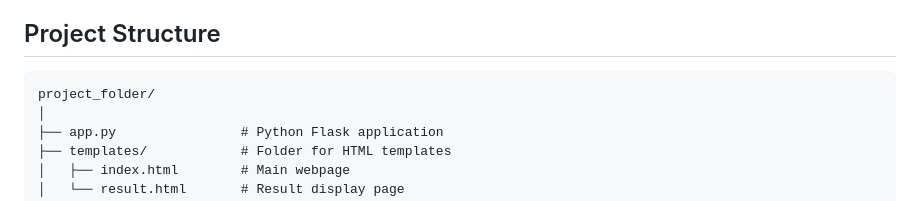
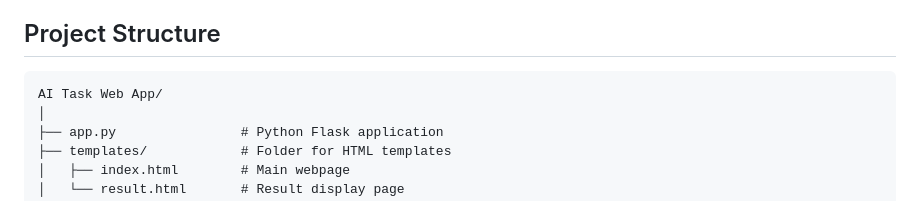
Before and after one commit to Dinakarnayak/ai-task-web-app, a Markdown page: README.md, the part around the change. Rendered like a GitHub page.

````diff
--- a/README.md
+++ b/README.md
@@ -34,7 +34,7 @@ Welcome to the **AI Task Web App**! This web application provides a suite of AI-
 
 ## Project Structure
 ```
-project_folder/
+AI Task Web App/
 │
 ├── app.py                # Python Flask application
 ├── templates/            # Folder for HTML templates
````
